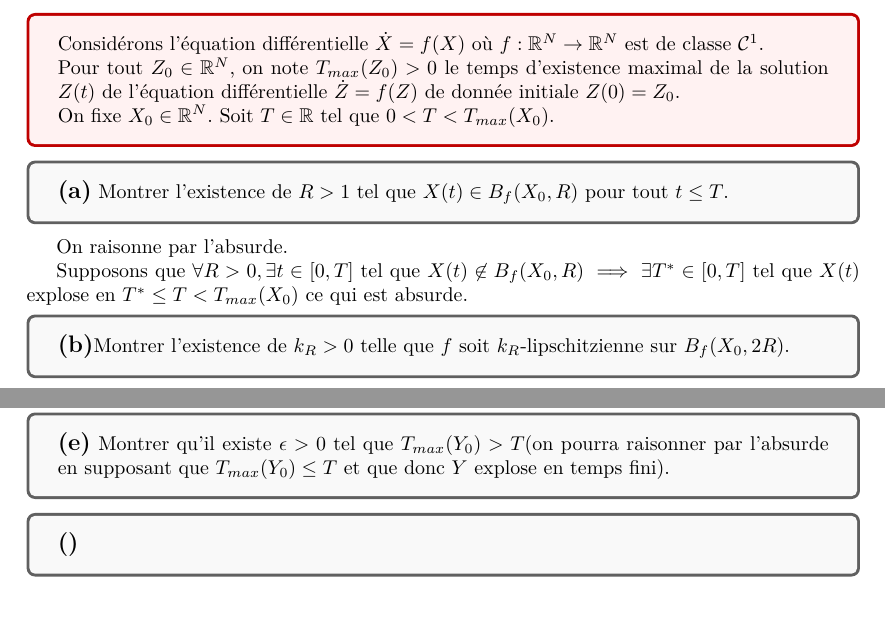
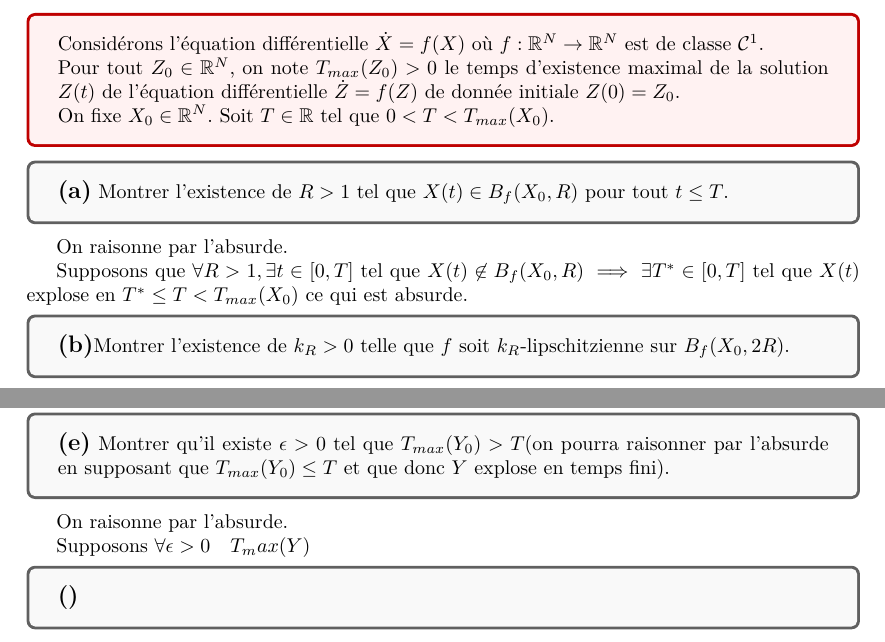
Before and after one commit to ArkhamKnightGPC/PetitesClassesTroncCommun, a LaTeX document (MAT361/DM2/DM2.tex): two parts of pages 1 and 2 of 2, joined at a grey line, cut so that both start at the same text, the shorter picture padded with empty space. The pictures show the PDF file MAT361/DM2/DM2.pdf that the author committed with the source.

Commit message:
:memo: DM2 MAT

```diff
--- a/MAT361/DM2/DM2.tex
+++ b/MAT361/DM2/DM2.tex
@@ -32,7 +32,7 @@
 
 	On raisonne par l'absurde.
 
-	Supposons que $ \forall R > 0, \exists t \in [0, T]$ tel que $X(t) \not\in B_f(X_0, R) \implies \exists T^* \in [0, T]$ tel que $X(t)$ explose en $T^* \leq T < T_{max}(X_0)$ ce qui est absurde.
+	Supposons que $ \forall R > 1, \exists t \in [0, T]$ tel que $X(t) \not\in B_f(X_0, R) \implies \exists T^* \in [0, T]$ tel que $X(t)$ explose en $T^* \leq T < T_{max}(X_0)$ ce qui est absurde.
 
 	\begin{tcolorbox}[colback=gray!5!white,colframe=gray!75!black]
 		\textbf{\large{(b)}}Montrer l'existence de $k_R > 0$ telle que $f$ soit $k_R$-lipschitzienne sur $B_f(X_0, 2R)$.
@@ -106,7 +105,9 @@
 		\textbf{\large{(e)}} Montrer qu'il existe $\epsilon > 0$ tel que $T_{max}(Y_0) > T$(on pourra raisonner par l'absurde en supposant que $T_{max}(Y_0) \leq T$ et que donc $Y$ explose en temps fini).
 	\end{tcolorbox}
 
+	On raisonne par l'absurde.
 
+	Supposons $\forall \epsilon > 0 \quad T_max(Y)$
 
 
 	\begin{tcolorbox}[colback=gray!5!white,colframe=gray!75!black]
```
Also changed, not shown: MAT361/DM2/DM2.pdf, MAT361/DM2/DM2.tex (1 more changed lines).
